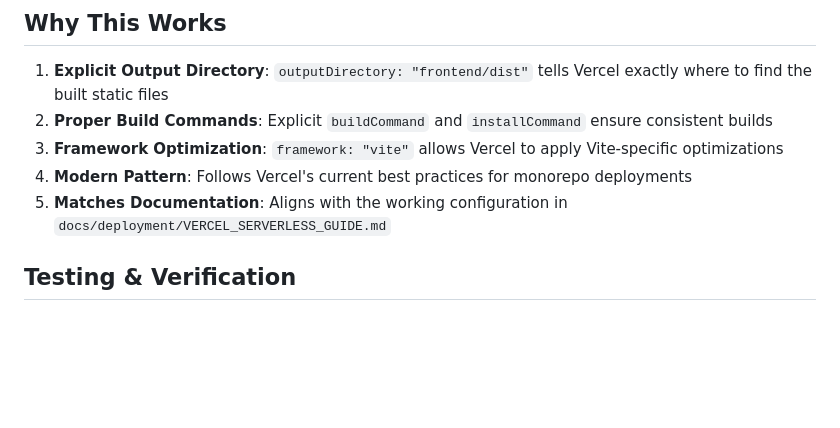
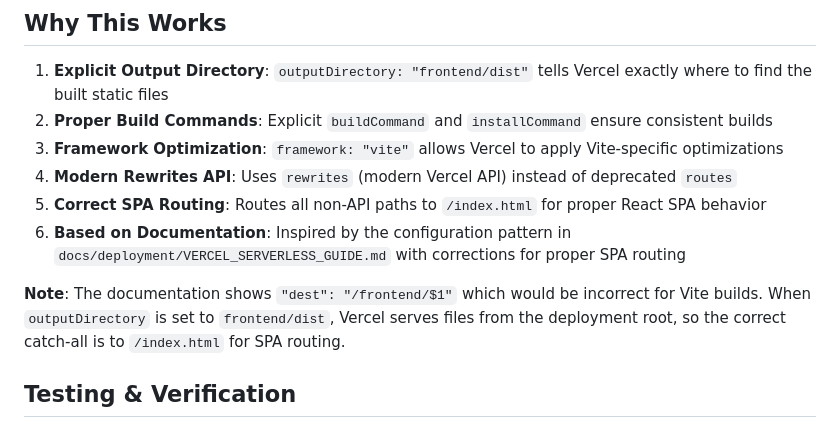
Before and after one commit to Arnoldlarry15/red-set-protocell, a Markdown page: FIX_SUMMARY.md, the part around the change. GitHub-like rendering; blank space fills up the shorter version.

Commit message:
Clarify SPA routing pattern in fix summary
Co-authored-by: Arnoldlarry15 <109889595+Arnoldlarry15@users.noreply.github.com>

```diff
--- a/FIX_SUMMARY.md
+++ b/FIX_SUMMARY.md
@@ -54,8 +54,11 @@ Updated `vercel.json` to use the modern Vercel configuration pattern with explic
 1. **Explicit Output Directory**: `outputDirectory: "frontend/dist"` tells Vercel exactly where to find the built static files
 2. **Proper Build Commands**: Explicit `buildCommand` and `installCommand` ensure consistent builds
 3. **Framework Optimization**: `framework: "vite"` allows Vercel to apply Vite-specific optimizations
-4. **Modern Pattern**: Follows Vercel's current best practices for monorepo deployments
-5. **Matches Documentation**: Aligns with the working configuration in `docs/deployment/VERCEL_SERVERLESS_GUIDE.md`
+4. **Modern Rewrites API**: Uses `rewrites` (modern Vercel API) instead of deprecated `routes`
+5. **Correct SPA Routing**: Routes all non-API paths to `/index.html` for proper React SPA behavior
+6. **Based on Documentation**: Inspired by the configuration pattern in `docs/deployment/VERCEL_SERVERLESS_GUIDE.md` with corrections for proper SPA routing
+
+**Note**: The documentation shows `"dest": "/frontend/$1"` which would be incorrect for Vite builds. When `outputDirectory` is set to `frontend/dist`, Vercel serves files from the deployment root, so the correct catch-all is to `/index.html` for SPA routing.
 
 ## Testing & Verification
 
```
